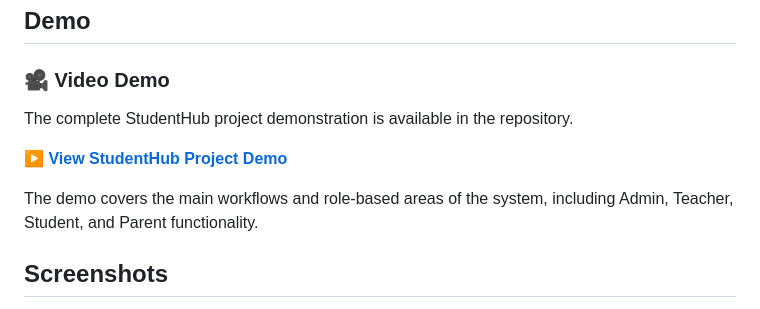
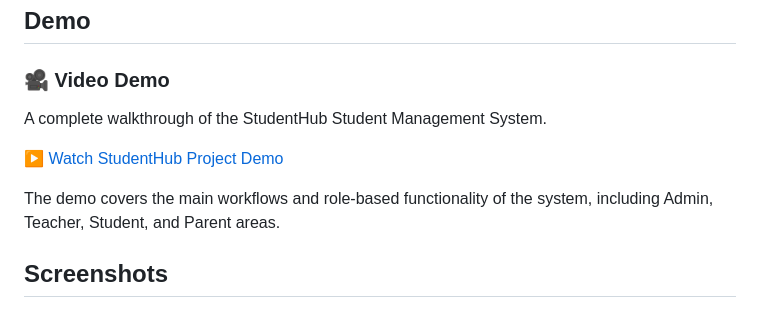
Before and after one commit to Ali-Anwar-4696/student-management-system, a Markdown page: README.md, the part around the change. GitHub-like rendering.

Commit message:
Clean up README demo section

```diff
--- a/README.md
+++ b/README.md
@@ -199,11 +199,11 @@ http://localhost/student-management/
 
 ### 🎥 Video Demo
 
-The complete StudentHub project demonstration is available in the repository.
+A complete walkthrough of the StudentHub Student Management System.
 
-**[▶ View StudentHub Project Demo](video/StudentHub%20_%20Student%20Management%20System%20Demo.mp4)**
+[▶️ Watch StudentHub Project Demo](video/StudentHub%20_%20Student%20Management%20System%20Demo.mp4)
 
-The demo covers the main workflows and role-based areas of the system, including Admin, Teacher, Student, and Parent functionality.
+The demo covers the main workflows and role-based functionality of the system, including Admin, Teacher, Student, and Parent areas.
 
 ## Screenshots
 
```
